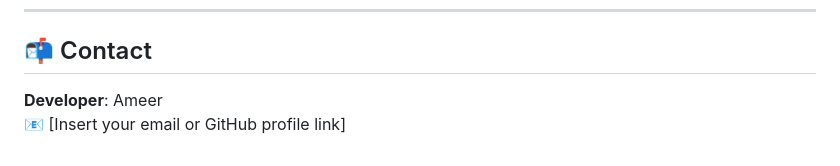
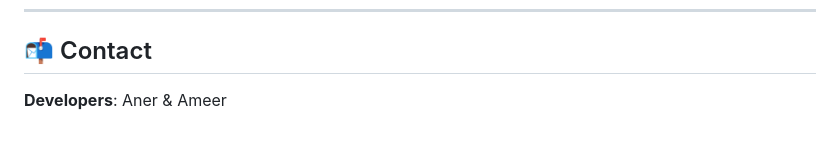
Before and after one commit to techniondevops/aner-ameer-MidtermProj, a Markdown page: README.md, the part around the change. Rendered like a GitHub page.

```diff
--- a/README.md
+++ b/README.md
@@ -138,5 +138,4 @@ This project was built and deployed manually for educational and demonstration p
 
 ## 📬 Contact
 
-**Developer**: Ameer
-📧 [Insert your email or GitHub profile link]
+**Developers**: Aner & Ameer
```
